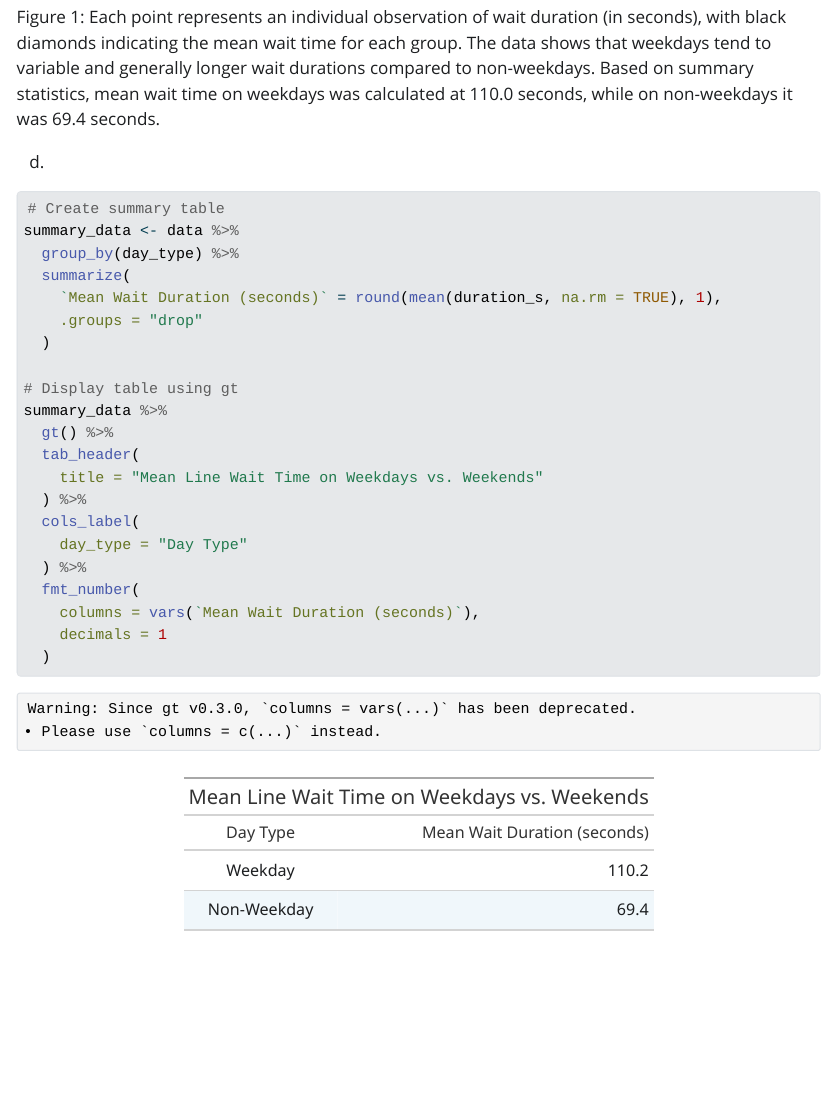
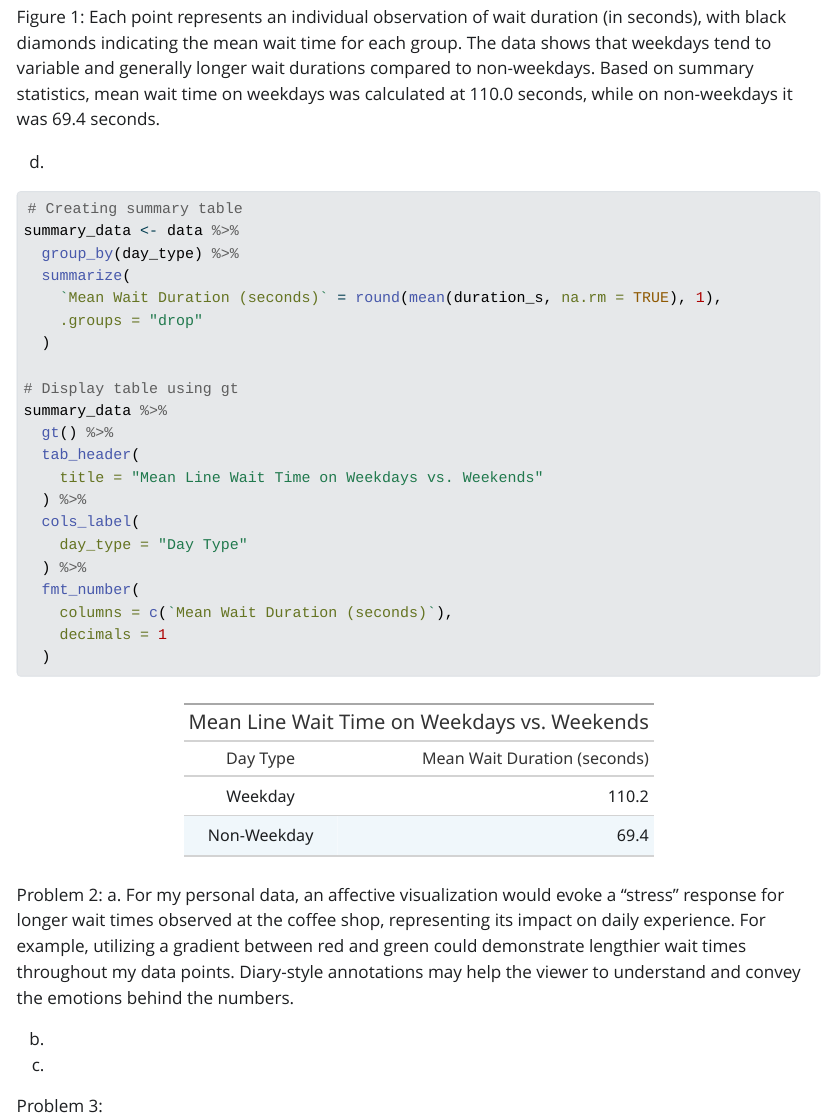
Before and after one commit to aambrosinii/193Homework03, a Quarto document (ENVS193Homework03.qmd): the page in a window 1100 px wide, from 2850 px down. The pictures show the output file ENVS193Homework03.html that the author committed with the source, opened offline; Quarto's library style sheets are replaced by a plain one without menus; long lines of code are wrapped.

Commit message:
Drafted ideas for data visualization

````diff
--- a/ENVS193Homework03.qmd
+++ b/ENVS193Homework03.qmd
@@ -66,7 +66,7 @@ d.
 
 ```{r}
 
-# Create summary table
+# Creating summary table
 summary_data <- data %>%
   group_by(day_type) %>%
   summarize(
@@ -84,8 +84,18 @@ summary_data %>%
     day_type = "Day Type"
   ) %>%
   fmt_number(
-    columns = vars(`Mean Wait Duration (seconds)`),
+    columns = c(`Mean Wait Duration (seconds)`),
     decimals = 1
   )
 
 ```
+
+Problem 2:
+a. For my personal data, an affective visualization would evoke a "stress" response for longer wait times observed at the coffee shop, representing its impact on daily experience. For example, utilizing a gradient between red and green could demonstrate lengthier wait times throughout my data points. Diary-style annotations may help the viewer to understand and convey the emotions behind the numbers.
+
+b.
+
+c.
+
+
+Problem 3:
````
Also changed, not shown: ENVS193Homework03.html, ENVS193Homework03_files/figure-html/unnamed-chunk-2-1.png, ENVS193Homework03.qmd (4 more changed lines).
